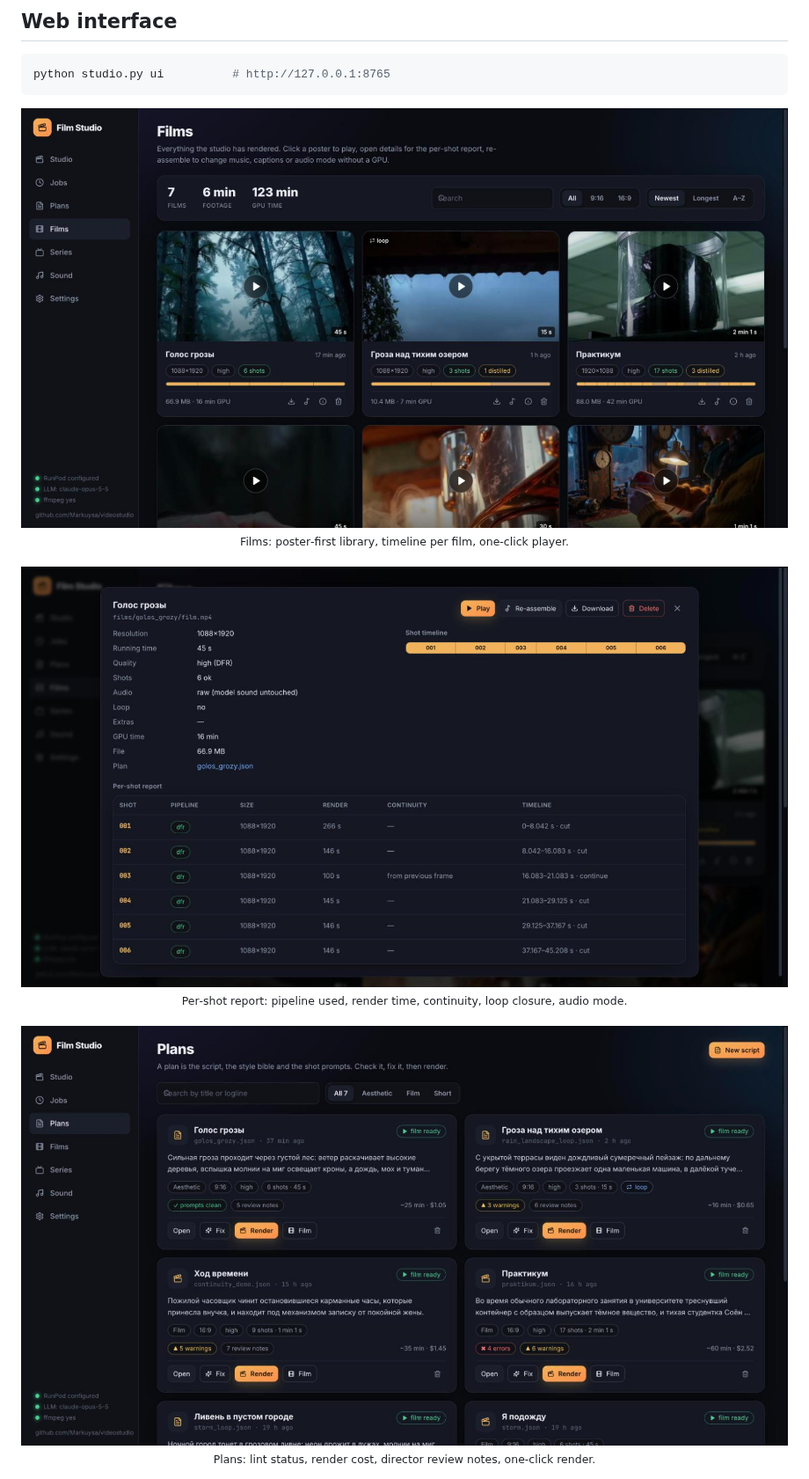
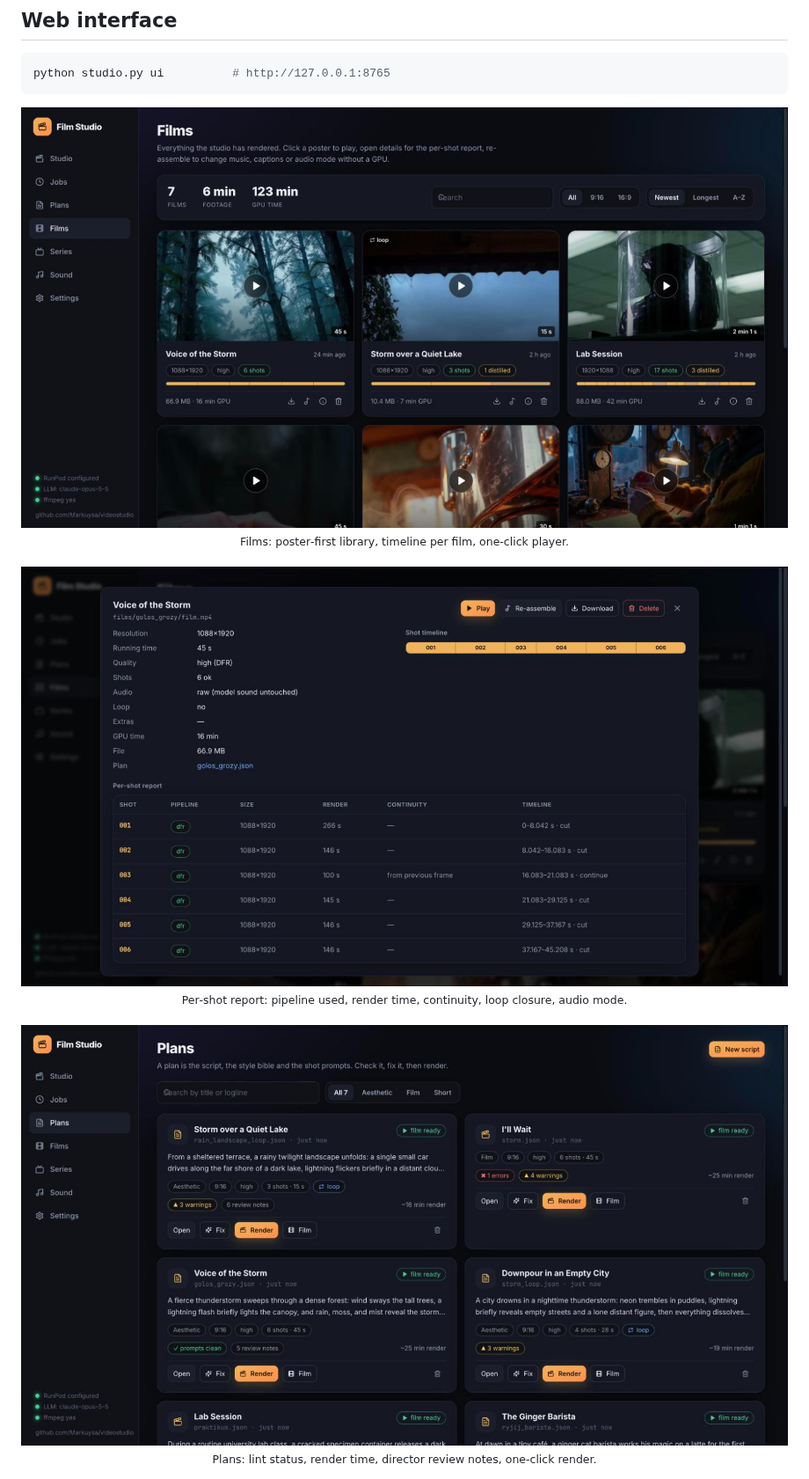
Before and after one commit to Markuysa/videostudio, a Markdown page: README.md, the part around one of its changes. Shown at 88% size. Drawn GitHub-style; pictures changed too: docs/img/ui_film_details.jpg, docs/img/ui_films.jpg, docs/img/ui_plans.jpg.

Commit message:
English film titles and loglines, cost estimates removed from the UI, fresh screenshots
Co-Authored-By: Claude Fable 5.1 <noreply@anthropic.com>

```diff
--- a/README.md
+++ b/README.md
@@ -61,7 +61,7 @@ python studio.py ui          # http://127.0.0.1:8765
 <img src="docs/img/ui_film_details.jpg" width="900" alt="Film details" />
 <sub>Per‑shot report: pipeline used, render time, continuity, loop closure, audio mode.</sub><br/><br/>
 <img src="docs/img/ui_plans.jpg" width="900" alt="Plans" />
-<sub>Plans: lint status, render cost, director review notes, one‑click render.</sub><br/><br/>
+<sub>Plans: lint status, render time, director review notes, one‑click render.</sub><br/><br/>
 <img src="docs/img/ui_jobs.jpg" width="900" alt="Jobs" />
 <sub>Jobs: live progress, stages, logs, stop and clear.</sub>
 </div>
```
Also changed, not shown: other parts of README.md (+3 -3 lines), docs/img/ui_jobs.jpg, docs/img/ui_studio.jpg, 13 other files.
